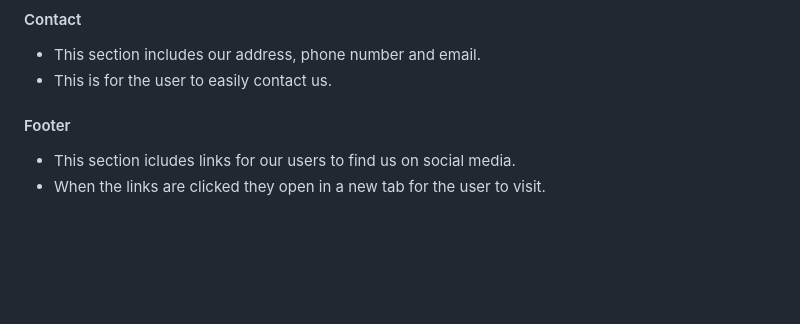
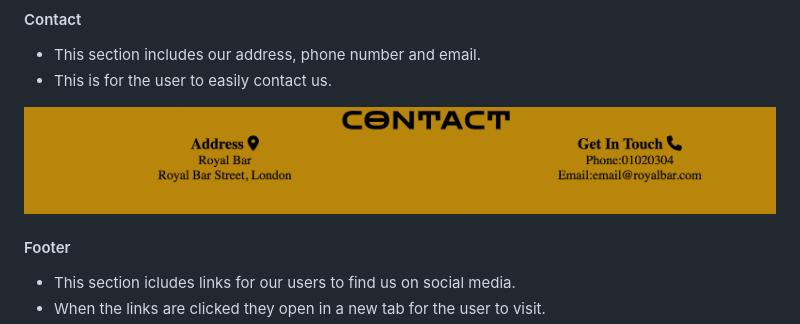
Before and after one commit to Dominikwigh/Portfolio-1, a Markdown page: README.md, the part around the change printed below. Drawn GitHub-style; pictures changed too: documentation/Contact.png (added); blank space fills up the shorter version.

```diff
--- a/README.md
+++ b/README.md
@@ -33,6 +34,8 @@ This is a website for London based bar. It helps us to show people not only what
 * This section includes our address, phone number and email.
 * This is for the user to easily contact us.
 
+![Contact information](documentation/Contact.png)
+
 
 #### Footer ####
 * This section icludes links for our users to find us on social media.
```
Also changed, not shown: other parts of README.md (+6 -1 lines), 5 other files.
